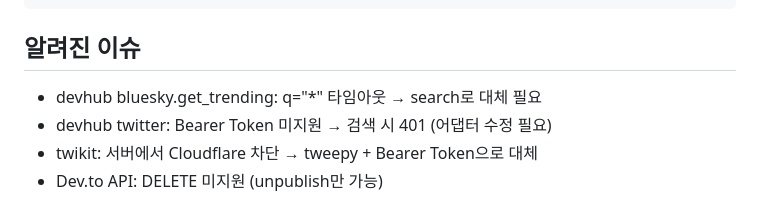
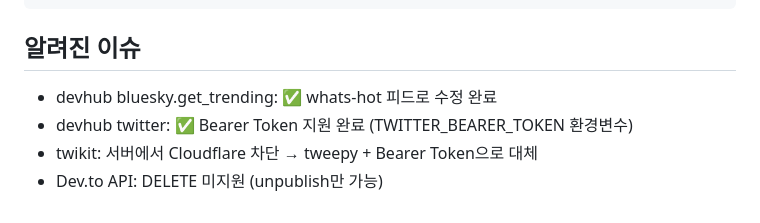
Before and after one commit to SonAIengine/gwanjong-mcp, a Markdown page: CLAUDE.md, the part around the change. GitHub-like rendering.

```diff
--- a/CLAUDE.md
+++ b/CLAUDE.md
@@ -92,7 +92,7 @@ python -m gwanjong_mcp           # 모듈 실행
 
 ## 알려진 이슈
 
-- devhub bluesky.get_trending: q="*" 타임아웃 → search로 대체 필요
-- devhub twitter: Bearer Token 미지원 → 검색 시 401 (어댑터 수정 필요)
+- devhub bluesky.get_trending: ✅ whats-hot 피드로 수정 완료
+- devhub twitter: ✅ Bearer Token 지원 완료 (TWITTER_BEARER_TOKEN 환경변수)
 - twikit: 서버에서 Cloudflare 차단 → tweepy + Bearer Token으로 대체
 - Dev.to API: DELETE 미지원 (unpublish만 가능)
```
Also changed, not shown: GUIDE.md (added, +174 -0 lines).
